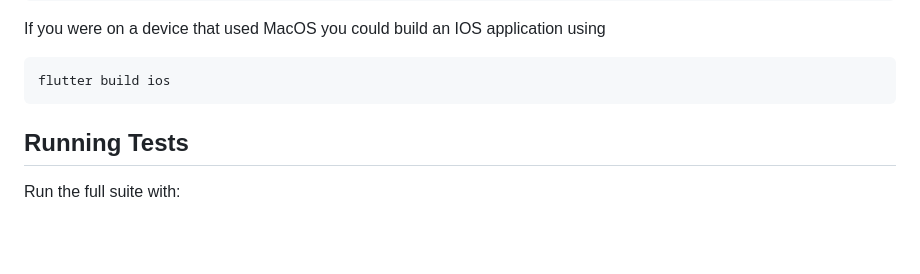
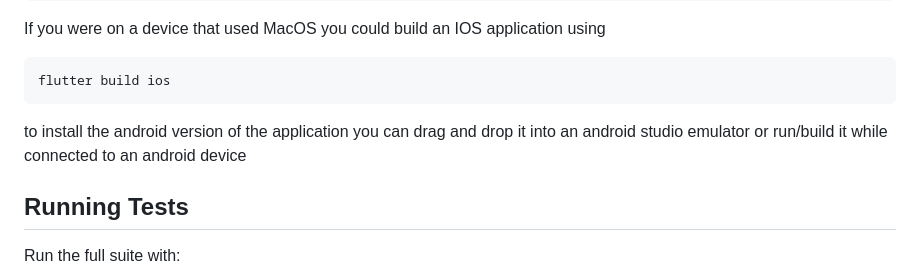
Before and after one commit to dantheduke675/UMGC_SWEN_661_T7, a Markdown page: README.md, the part around the change. Drawn GitHub-style; blank space fills up the shorter version.

````diff
--- a/README.md
+++ b/README.md
@@ -70,6 +70,7 @@ If you were on a device that used MacOS you could build an IOS application using
 ```
 flutter build ios
 ```
+to install the android version of the application you can drag and drop it into an android studio emulator or run/build it while connected to an android device
 
 ## Running Tests
 
````
